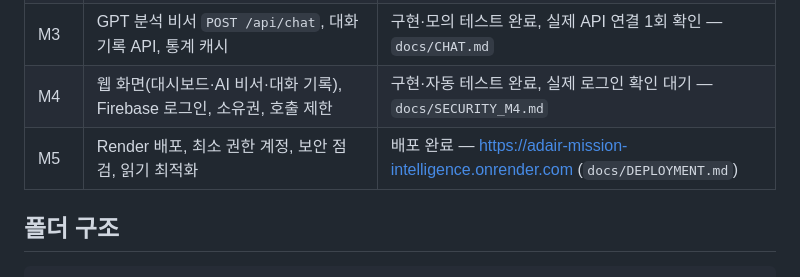
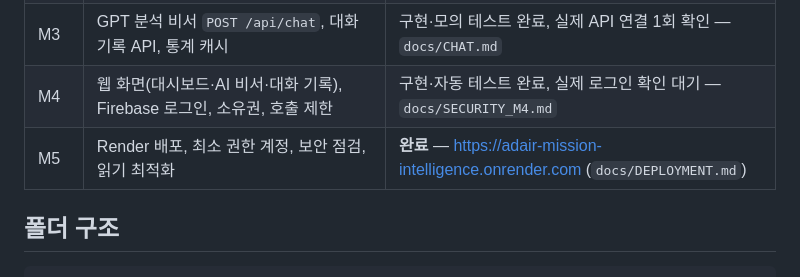
Before and after one commit to sujinpark50-gif/ia-codyssey, a Markdown page: mission M1-2/README.md, the part around the change. Rendered like a GitHub page.

```diff
--- a/mission M1-2/README.md
+++ b/mission M1-2/README.md
@@ -64,7 +64,7 @@ ADAIR 프로젝트의 Gazebo·PX4 시뮬레이션 및 테스트 로그를 활용
 | M2 | FastAPI 데이터 API, 저장소 계층(메모리·Firestore), 적재기, 통계 요약 | 완료 — 실제 Firestore `data` 컬렉션에 435건 적재·검증 (2026-10-13) |
 | M3 | GPT 분석 비서 `POST /api/chat`, 대화 기록 API, 통계 캐시 | 구현·모의 테스트 완료, 실제 API 연결 1회 확인 — `docs/CHAT.md` |
 | M4 | 웹 화면(대시보드·AI 비서·대화 기록), Firebase 로그인, 소유권, 호출 제한 | 구현·자동 테스트 완료, 실제 로그인 확인 대기 — `docs/SECURITY_M4.md` |
-| M5 | Render 배포, 최소 권한 계정, 보안 점검, 읽기 최적화 | 배포 완료 — https://adair-mission-intelligence.onrender.com (`docs/DEPLOYMENT.md`) |
+| M5 | Render 배포, 최소 권한 계정, 보안 점검, 읽기 최적화 | **완료** — https://adair-mission-intelligence.onrender.com (`docs/DEPLOYMENT.md`) |
 
 ## 폴더 구조
 
```
Also changed, not shown: mission M1-2/docs/DEPLOYMENT.md (+10 -1 lines).
